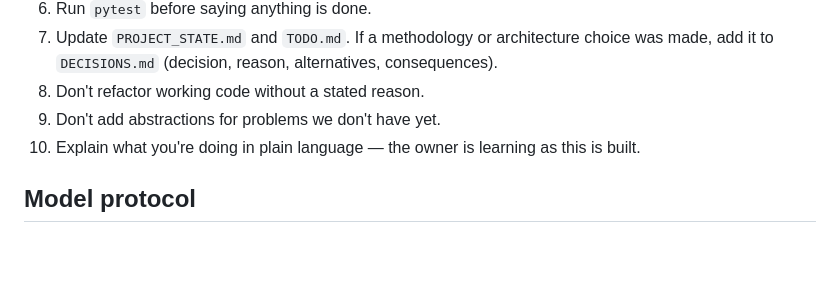
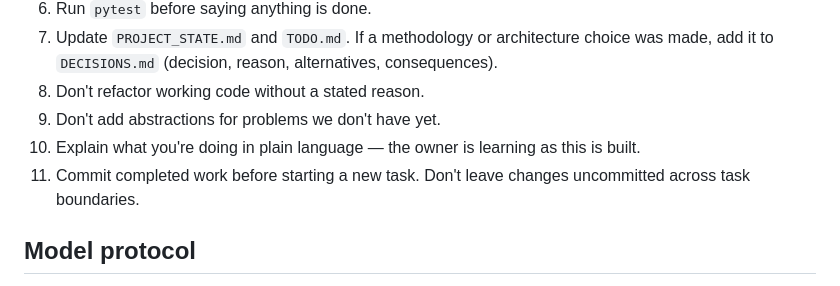
Before and after one commit to ozairh-dev/credit-risk-analyser, a Markdown page: CLAUDE.md, the part around the change. GitHub-like rendering; blank space fills up the shorter version.

Commit message:
docs: require committing at task boundaries

```diff
--- a/CLAUDE.md
+++ b/CLAUDE.md
@@ -84,6 +84,8 @@ credit-risk-platform/
 8. Don't refactor working code without a stated reason.
 9. Don't add abstractions for problems we don't have yet.
 10. Explain what you're doing in plain language — the owner is learning as this is built.
+11. Commit completed work before starting a new task. Don't leave changes uncommitted
+    across task boundaries.
 
 ## Model protocol
 
```
